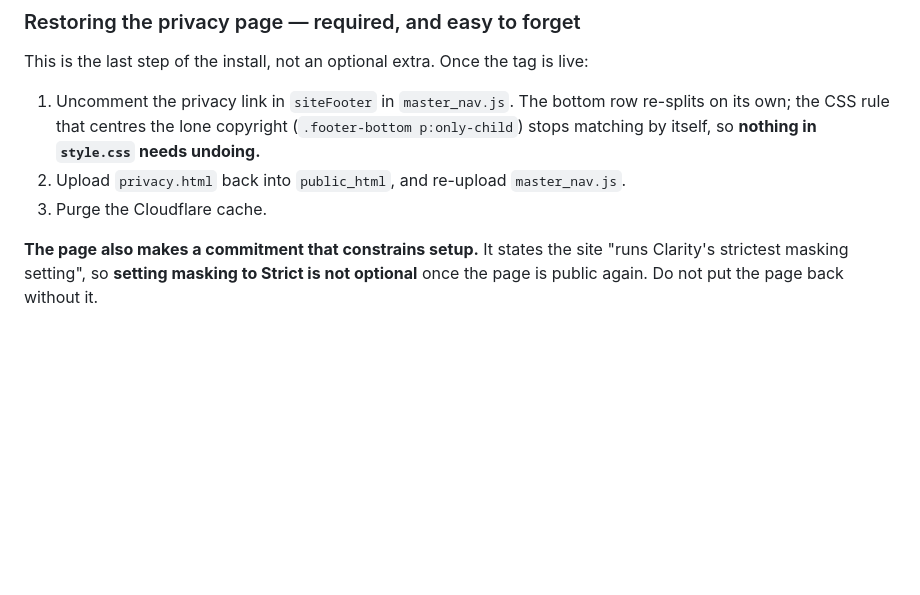
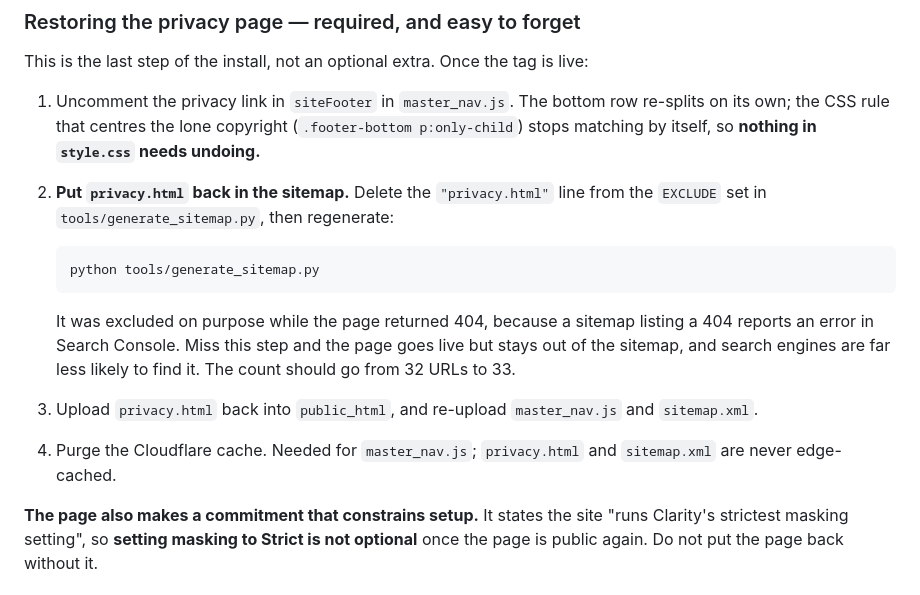
Before and after one commit to comegitit/ai-yyc-source-code, a Markdown page: analytics_brief.md, the part around the change. GitHub-like rendering; blank space fills up the shorter version.

Commit message:
Add the sitemap step to the privacy page restoration checklist
privacy.html is excluded from the sitemap generator while it returns
404, because a sitemap listing a 404 reports an error in Search Console.
When the Clarity tag ships and the page goes back up, that exclusion has
to be removed or the page goes live and stays out of the sitemap.

The step now sits in the "Restoring the privacy page" section of the
brief, which is where that work will actually be read, alongside the
existing inline comment in the generator.

Co-Authored-By: Claude Opus 5 <noreply@anthropic.com>
Claude-Session: https://claude.ai/code/session_01PuwYThDL5hvx7BWcQ5uhH8

````diff
--- a/analytics_brief.md
+++ b/analytics_brief.md
@@ -40,8 +40,21 @@ This is the last step of the install, not an optional extra. Once the tag is liv
    re-splits on its own; the CSS rule that centres the lone copyright
    (`.footer-bottom p:only-child`) stops matching by itself, so **nothing in
    `style.css` needs undoing.**
-2. Upload `privacy.html` back into `public_html`, and re-upload `master_nav.js`.
-3. Purge the Cloudflare cache.
+2. **Put `privacy.html` back in the sitemap.** Delete the `"privacy.html"` line
+   from the `EXCLUDE` set in `tools/generate_sitemap.py`, then regenerate:
+
+   ```sh
+   python tools/generate_sitemap.py
+   ```
+
+   It was excluded on purpose while the page returned 404, because a sitemap
+   listing a 404 reports an error in Search Console. Miss this step and the page
+   goes live but stays out of the sitemap, and search engines are far less likely
+   to find it. The count should go from 32 URLs to 33.
+3. Upload `privacy.html` back into `public_html`, and re-upload `master_nav.js`
+   and `sitemap.xml`.
+4. Purge the Cloudflare cache. Needed for `master_nav.js`; `privacy.html` and
+   `sitemap.xml` are never edge-cached.
 
 **The page also makes a commitment that constrains setup.** It states the site
 "runs Clarity's strictest masking setting", so **setting masking to Strict is not
````
